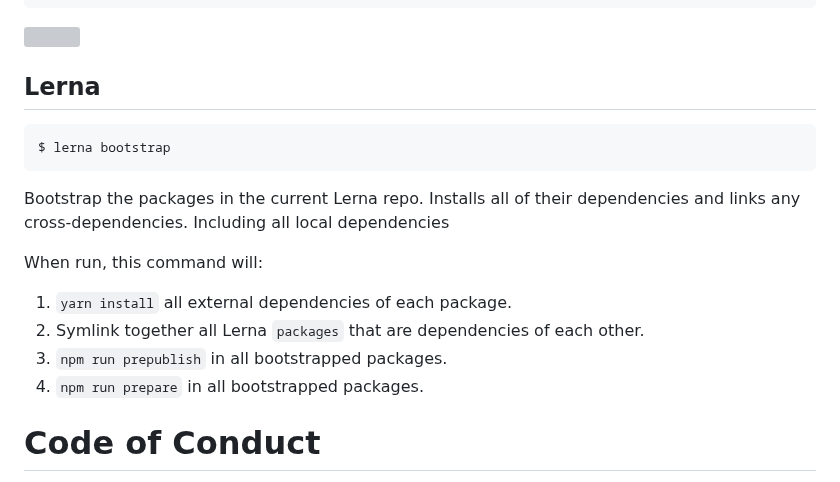
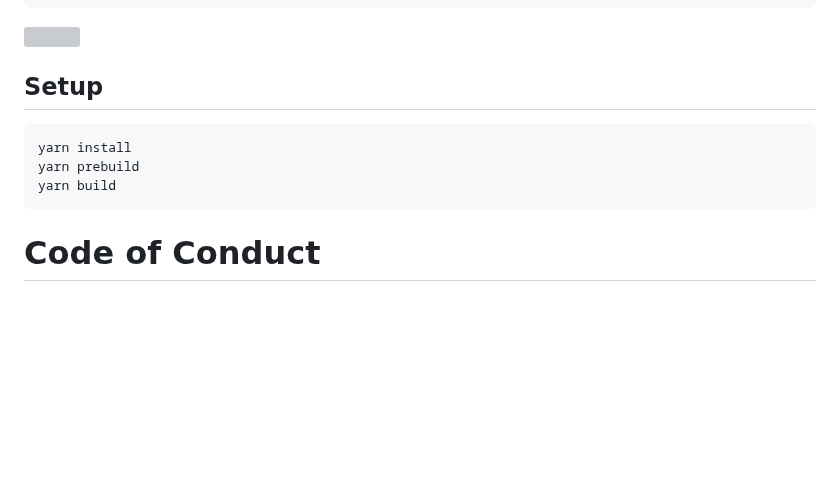
Before and after one commit to shuboxio/shubox.js, a Markdown page: README.md, the part around the change. Drawn GitHub-style; blank space fills up the shorter version; grey boxes are pictures that could not be loaded.

Commit message:
Small README updates

````diff
--- a/README.md
+++ b/README.md
@@ -1021,22 +1021,13 @@ yarn start
 
 ![](https://shubox.io/images/README/localhost-9001.png)
 
-## Lerna
+## Setup
 
 ```sh
-$ lerna bootstrap
+yarn install
+yarn prebuild
+yarn build
 ```
-
-Bootstrap the packages in the current Lerna repo.
-Installs all of their dependencies and links any cross-dependencies. Including
-all local dependencies
-
-When run, this command will:
-
-1. `yarn install` all external dependencies of each package.
-2. Symlink together all Lerna `packages` that are dependencies of each other.
-3. `npm run prepublish` in all bootstrapped packages.
-4. `npm run prepare` in all bootstrapped packages.
 
 # Code of Conduct
 
````
